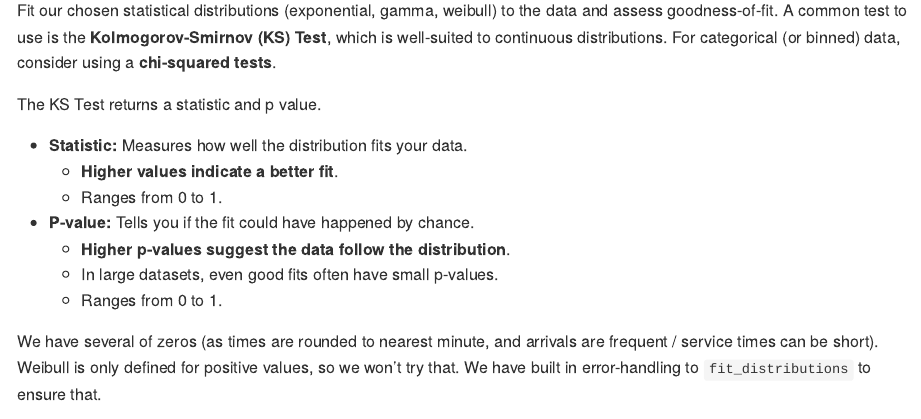
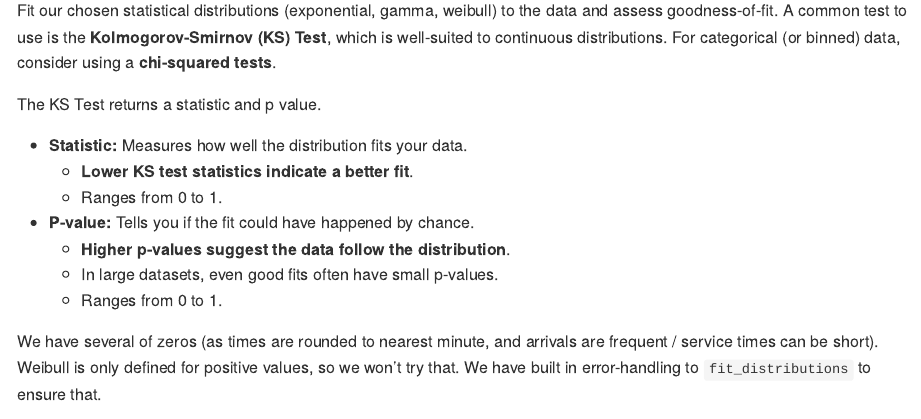
Before and after one commit to pythonhealthdatascience/rdesrap_mms, an R Markdown document (rmarkdown/input_modelling.Rmd): the page in a window 1100 px wide, from 10770 px down. Rendered offline with R 4.5, knitr and Pandoc, with nearby package versions; some code elsewhere in the file could not run offline; long lines of code are wrapped.

Commit message:
fix(input_modelling): correct statement about KS test statistic

```diff
--- a/rmarkdown/input_modelling.Rmd
+++ b/rmarkdown/input_modelling.Rmd
@@ -285,7 +285,7 @@ Fit our chosen statistical distributions (exponential, gamma, weibull) to the da
 The KS Test returns a statistic and p value.
 
 * **Statistic:** Measures how well the distribution fits your data.
-    * **Higher values indicate a better fit**.
+    * **Lower KS test statistics indicate a better fit**.
     * Ranges from 0 to 1.
 * **P-value:** Tells you if the fit could have happened by chance.
     * **Higher p-values suggest the data follow the distribution**.
```
